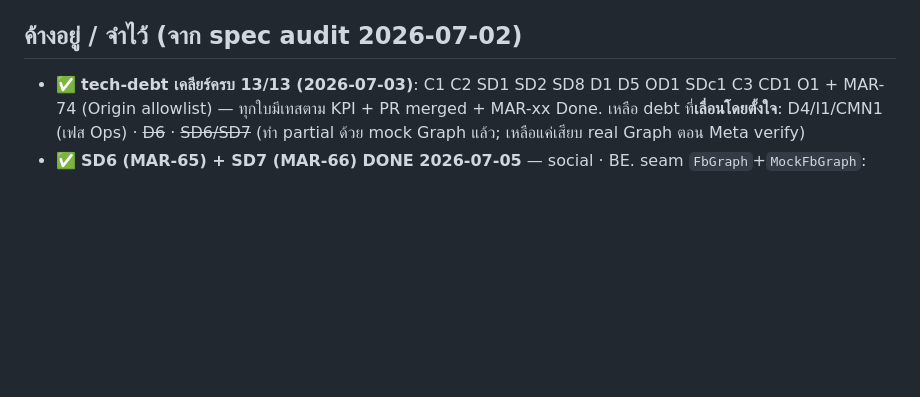
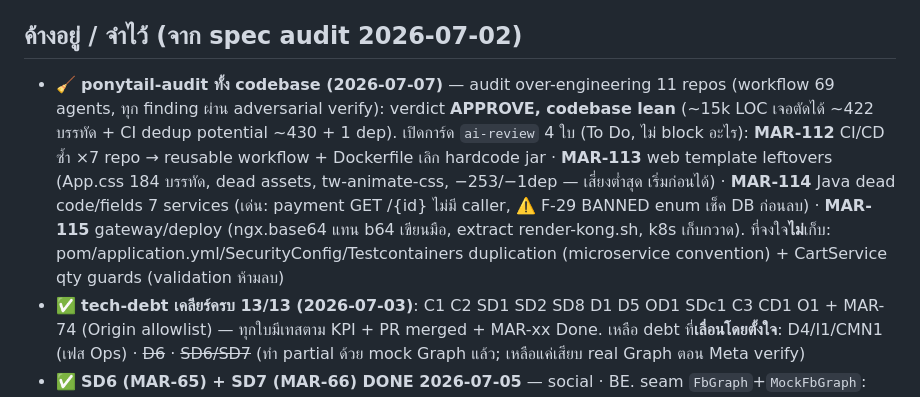
Before and after one commit to taskeendev/marketplace, a Markdown page: STATUS.md, the part around the change. Rendered like a GitHub page; blank space fills up the shorter version.

Commit message:
docs(status): ponytail-audit summary + 4 ai-review cards (MAR-112..115) (#120)
Co-authored-by: Claude Fable 5 <noreply@anthropic.com>

```diff
--- a/STATUS.md
+++ b/STATUS.md
@@ -29,6 +29,7 @@
 - 🔶 **MAR-102 "Web FB Login page-connect flow" (In Progress) — code T1+T2 เสร็จ 2026-07-06** — real OAuth ให้ seller เชื่อม FB page ผ่าน UI. **T1 BE (social#17):** `FbGraph.pagesForCode` (exchange code ครั้งเดียว→list page+token) · `pending_page_connection` V7 · `GET/POST /api/social/oauth/fb/{connect-url,callback}` (CSRF state cookie, ไม่ส่ง token ออก browser) · `POST /connections {pageId}` promote pending · **social 37/37**. **T2 FE (web#24):** ปุ่ม Connect→redirect · route `/oauth/fb/page-callback`→pick list→connect · mock+simulate คงไว้ · i18n · build+Vitest 5/5. **เหลือ Done:** live (creds + Meta redirect URI `https://<domain>/oauth/fb/page-callback`). Meta app: appId 1006874355597556, secret ใน `~/marketplace-deploy/.env.fb.local` (⚠️หลุด transcript→reset ก่อน live)
 
 ## ค้างอยู่ / จำไว้ (จาก spec audit 2026-07-02)
+- 🧹 **ponytail-audit ทั้ง codebase (2026-07-07)** — audit over-engineering 11 repos (workflow 69 agents, ทุก finding ผ่าน adversarial verify): verdict **APPROVE, codebase lean** (~15k LOC เจอตัดได้ ~422 บรรทัด + CI dedup potential ~430 + 1 dep). เปิดการ์ด `ai-review` 4 ใบ (To Do, ไม่ block อะไร): **MAR-112** CI/CD ซ้ำ ×7 repo → reusable workflow + Dockerfile เลิก hardcode jar · **MAR-113** web template leftovers (App.css 184 บรรทัด, dead assets, tw-animate-css, −253/−1dep — เสี่ยงต่ำสุด เริ่มก่อนได้) · **MAR-114** Java dead code/fields 7 services (เด่น: payment GET /{id} ไม่มี caller, ⚠️ F-29 BANNED enum เช็ค DB ก่อนลบ) · **MAR-115** gateway/deploy (ngx.base64 แทน b64 เขียนมือ, extract render-kong.sh, k8s เก็บกวาด). ที่จงใจ**ไม่**เก็บ: pom/application.yml/SecurityConfig/Testcontainers duplication (microservice convention) + CartService qty guards (validation ห้ามลบ)
 - ✅ **tech-debt เคลียร์ครบ 13/13 (2026-07-03)**: C1 C2 SD1 SD2 SD8 D1 D5 OD1 SDc1 C3 CD1 O1 + MAR-74 (Origin allowlist) — ทุกใบมีเทสตาม KPI + PR merged + MAR-xx Done. เหลือ debt ที่**เลื่อนโดยตั้งใจ**: D4/I1/CMN1 (เฟส Ops) · ~~D6~~ · ~~SD6/SD7~~ (ทำ partial ด้วย mock Graph แล้ว; เหลือแค่เสียบ real Graph ตอน Meta verify)
 - ✅ **SD6 (MAR-65) + SD7 (MAR-66) DONE 2026-07-05** — social · BE. seam `FbGraph`+`MockFbGraph`: SD6 page token จาก `exchangePageToken` (เลิก hardcode 'mock', social#14) · SD7 inbound display_name จาก `fetchProfileName` + fallback "FB <id>" (social#15). **KPI: social suite 28/28** (ConnectionTest token≠mock/2 code→2 token · DisplayNameTest ชื่อจริง/ไม่มี "FB "/Graph error→fallback ไม่ crash).
 - ✅ **MAR-104 DONE 2026-07-07** — web nginx proxy `/webhooks/` → Kong (web#25) → web:3000 = single public entrypoint ครบ (SPA + /api + /ws + /webhooks) tunnel เดียวจบ. **KPI: curl web:3000 → GET /webhooks/fb token ถูก → 200 echo "123" · token ผิด → 403 · SPA+/api ไม่ regress** (verified live). หมายเหตุ: `gen_jira_csv.py` ไม่ track การ์ดหลังยุค P4 แล้ว (ไม่มี row MAR-95+) — ไม่มี status ให้ flip
```
